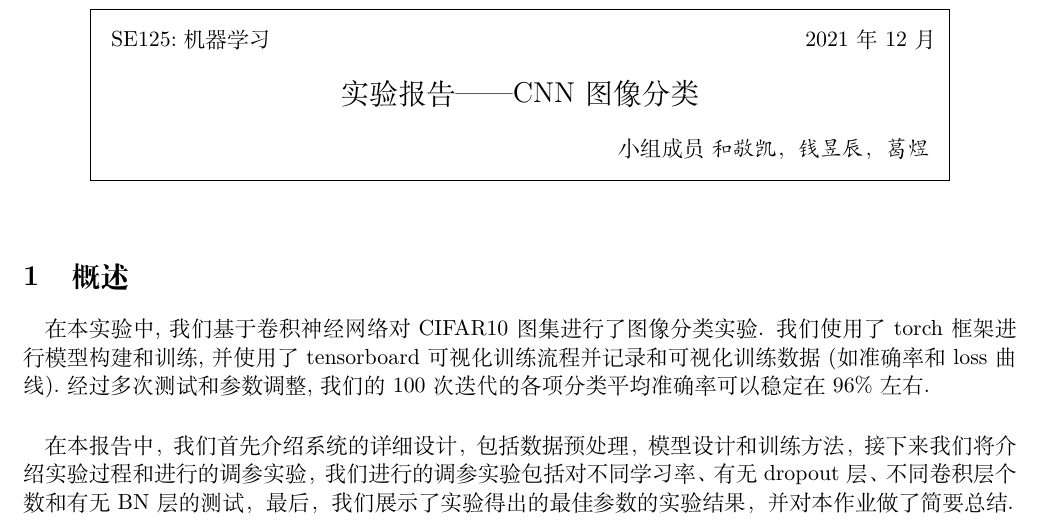
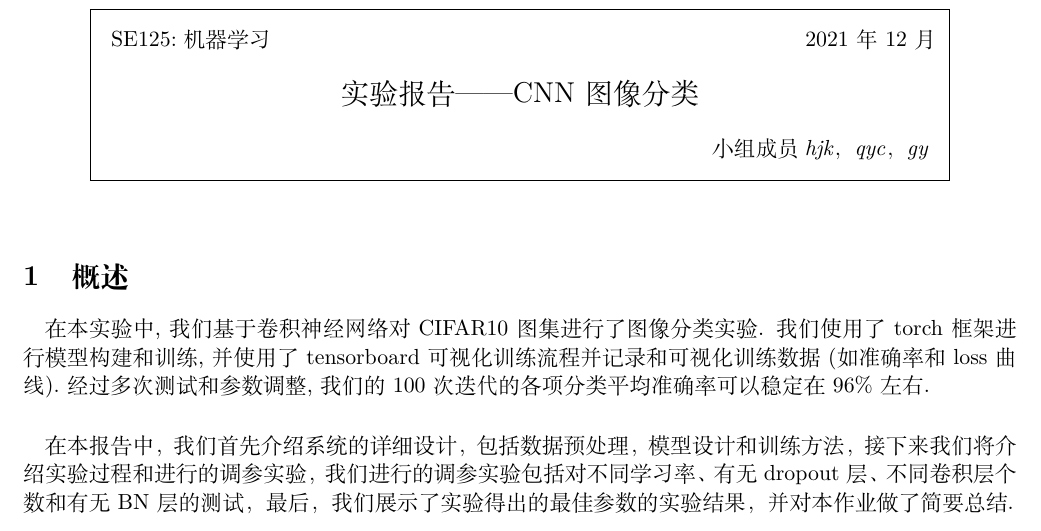
Before and after one commit to He-Jingkai/cnn-cifar10, a LaTeX document (report/src/main.tex): part of page 1 of 11, cut so that both start at the same text. Compiled offline with XeLaTeX.

Commit message:
Update main.tex

```diff
--- a/report/src/main.tex
+++ b/report/src/main.tex
@@ -72,7 +72,7 @@
   }
 \makeatother
 \begin{document}
-\lecture{ CNN图像分类}{2021年 12月}{\emph{}}{\emph{和敬凯，钱昱辰，葛煜}}
+\lecture{ CNN图像分类}{2021年 12月}{\emph{}}{\emph{hjk，qyc，gy}}
 
 
 \nocite{*}
```
